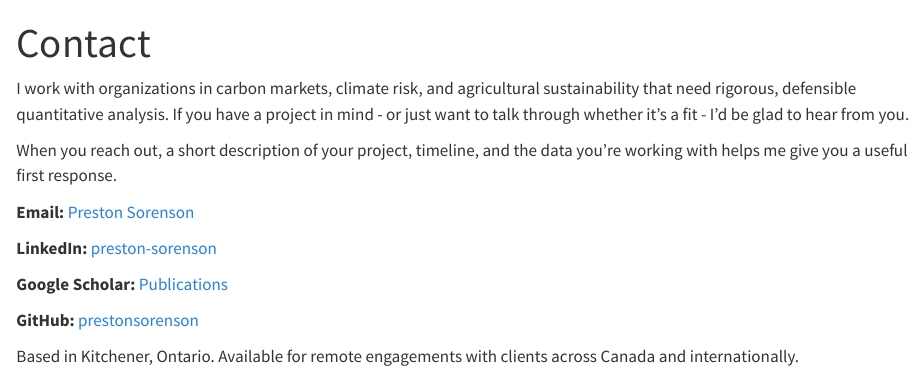
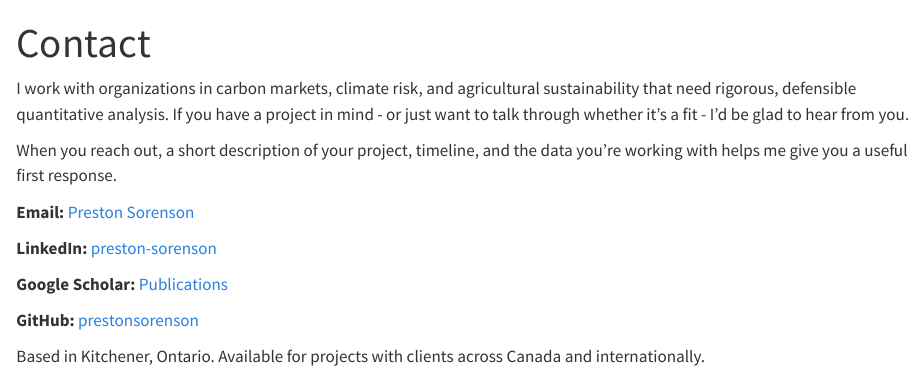
Before and after one commit to prestonsorenson/krotovina, a Quarto document (contact.qmd): the page in a window 1100 px wide, from its top. Rendered offline with R 4.5, knitr and Pandoc in place of Quarto, with nearby package versions.

Commit message:
Update contact.qmd

```diff
--- a/contact.qmd
+++ b/contact.qmd
@@ -19,5 +19,5 @@ response.
 
 **GitHub:** [prestonsorenson](https://github.com/prestonsorenson)
 
-Based in Kitchener, Ontario. Available for remote engagements with
+Based in Kitchener, Ontario. Available for projects with
 clients across Canada and internationally.
```
